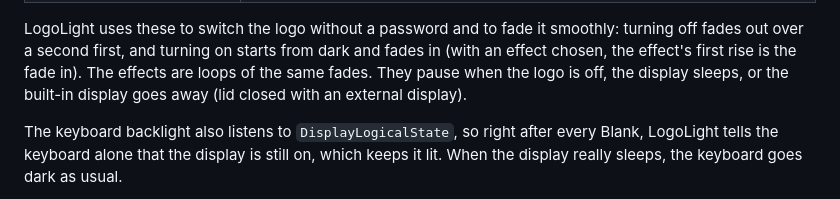
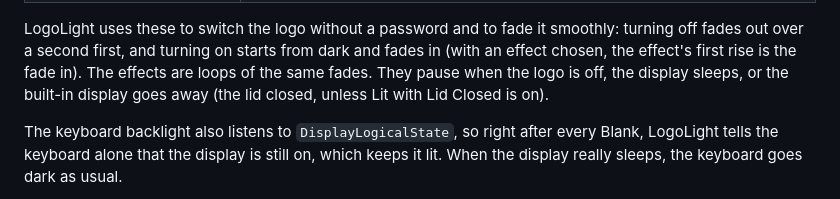
Before and after one commit to Ark0N/LogoLight, a Markdown page: README.md, the part around one of its changes. Rendered like a GitHub page; folded sections open.

```diff
--- a/README.md
+++ b/README.md
@@ -136,7 +136,7 @@ LogoLight uses these to switch the logo without a password and to fade it smooth
 turning off fades out over a second first, and turning on starts from dark and fades in
 (with an effect chosen, the effect's first rise is the fade in). The effects are loops of
 the same fades. They pause when the logo is off, the display sleeps, or the built-in display
-goes away (lid closed with an external display).
+goes away (the lid closed, unless Lit with Lid Closed is on).
 
 The keyboard backlight also listens to `DisplayLogicalState`, so right after every Blank,
 LogoLight tells the keyboard alone that the display is still on, which keeps it lit. When the
```
Also changed, not shown: other parts of README.md (+4 -4 lines), docs/media/menu-breathe-dark.gif, docs/media/menu-breathe-light.gif, 3 other files.
